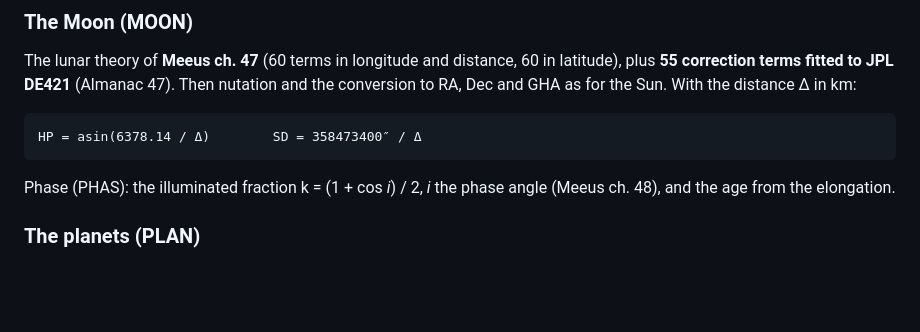
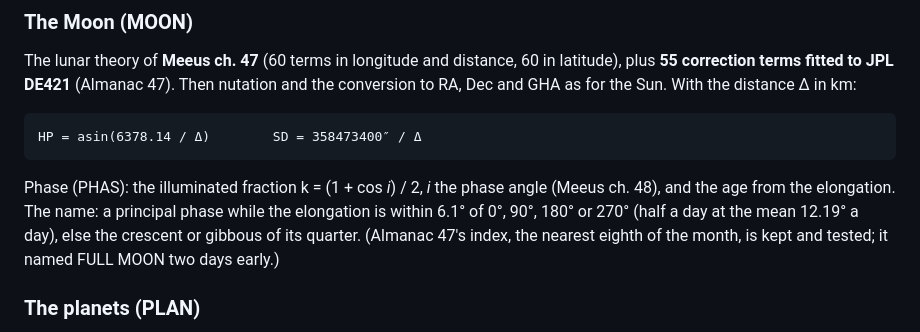
Before and after one commit to valdesvj/nav47.pg5, a Markdown page: docs/manual/04-formulas.md, the part around the change. Drawn GitHub-style; blank space fills up the shorter version.

````diff
--- a/docs/manual/04-formulas.md
+++ b/docs/manual/04-formulas.md
@@ -107,7 +107,9 @@ HP = asin(6378.14 / Δ)        SD = 358473400″ / Δ
 ```
 
 Phase (PHAS): the illuminated fraction k = (1 + cos *i*) / 2, *i* the phase angle (Meeus ch. 48), and the age from
-the elongation.
+the elongation. The name: a principal phase while the elongation is within 6.1° of 0°, 90°, 180° or 270° (half a day
+at the mean 12.19° a day), else the crescent or gibbous of its quarter. (Almanac 47's index, the nearest eighth of
+the month, is kept and tested; it named FULL MOON two days early.)
 
 ### The planets (PLAN)
 
````
Also changed, not shown: docs/manual/01-calculator.md (+4 -2 lines), docs/manual/img/calc_almanac.png, docs/manual/img/calc_moon.png, 6 other files.
